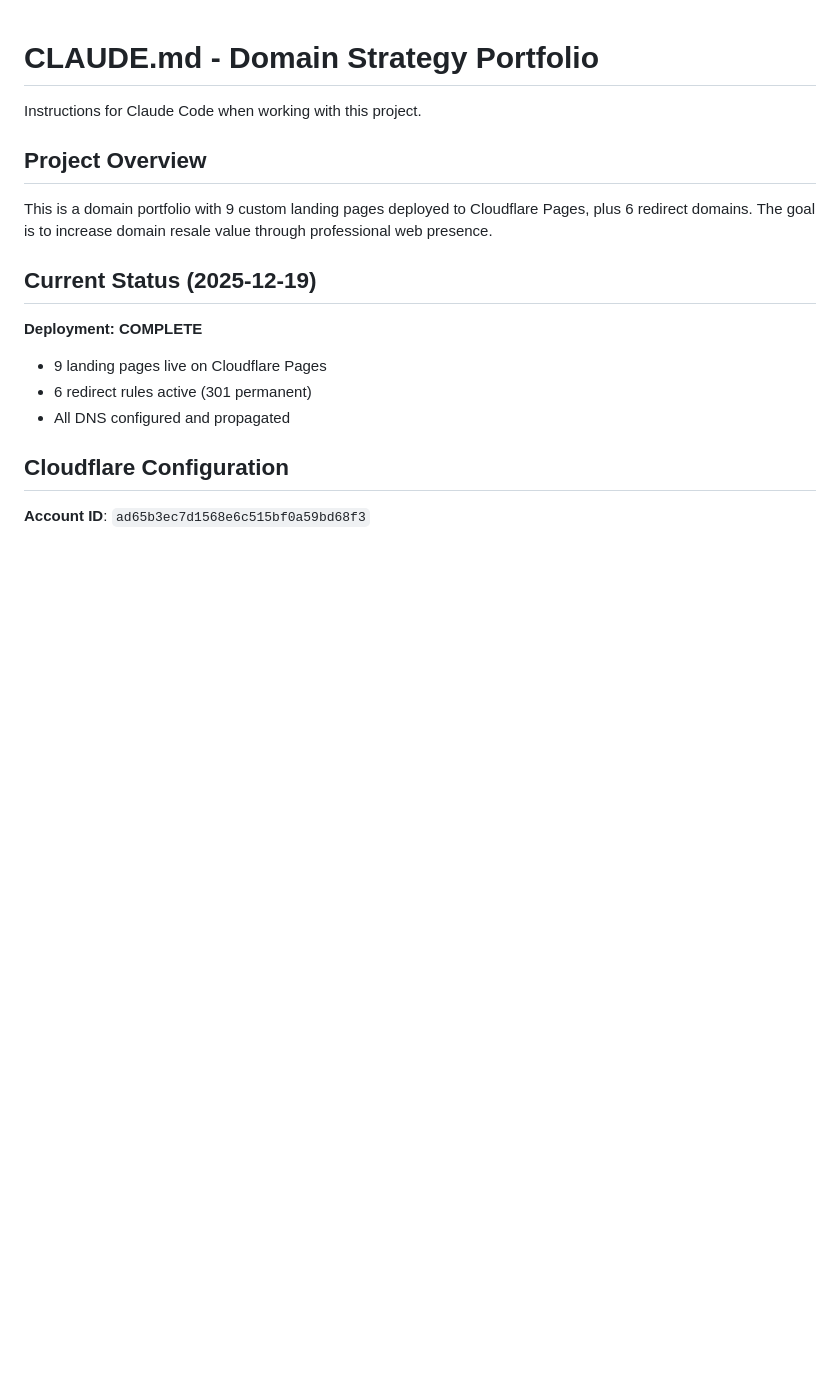
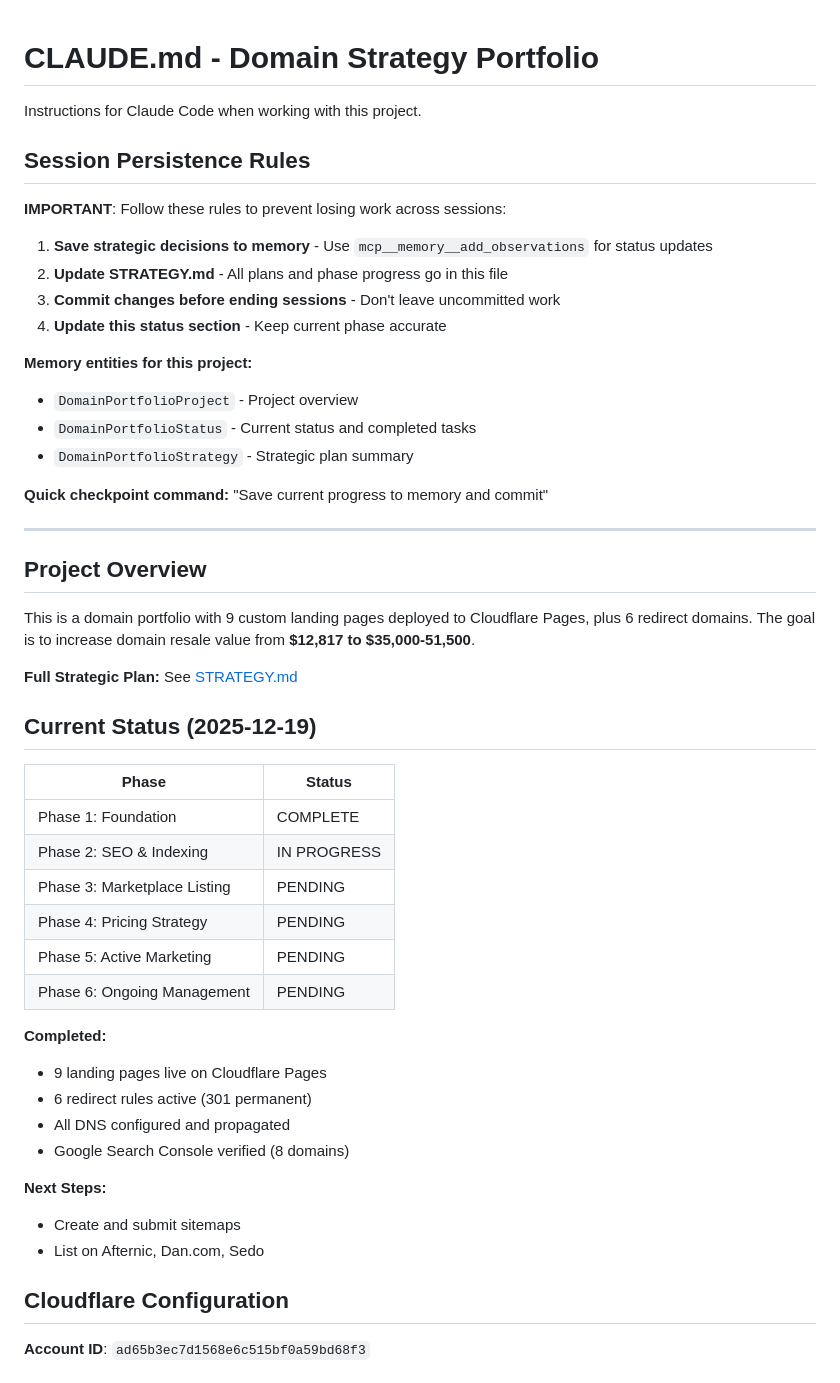
Before and after one commit to guthdx/domain_strategy, a Markdown page: CLAUDE.md, the part around the change. Rendered like a GitHub page; blank space fills up the shorter version.

```diff
--- a/CLAUDE.md
+++ b/CLAUDE.md
@@ -2,17 +2,50 @@
 
 Instructions for Claude Code when working with this project.
 
+## Session Persistence Rules
+
+**IMPORTANT**: Follow these rules to prevent losing work across sessions:
+
+1. **Save strategic decisions to memory** - Use `mcp__memory__add_observations` for status updates
+2. **Update STRATEGY.md** - All plans and phase progress go in this file
+3. **Commit changes before ending sessions** - Don't leave uncommitted work
+4. **Update this status section** - Keep current phase accurate
+
+**Memory entities for this project:**
+- `DomainPortfolioProject` - Project overview
+- `DomainPortfolioStatus` - Current status and completed tasks
+- `DomainPortfolioStrategy` - Strategic plan summary
+
+**Quick checkpoint command:** "Save current progress to memory and commit"
+
+---
+
 ## Project Overview
 
-This is a domain portfolio with 9 custom landing pages deployed to Cloudflare Pages, plus 6 redirect domains. The goal is to increase domain resale value through professional web presence.
+This is a domain portfolio with 9 custom landing pages deployed to Cloudflare Pages, plus 6 redirect domains. The goal is to increase domain resale value from **$12,817 to $35,000-51,500**.
+
+**Full Strategic Plan:** See [STRATEGY.md](STRATEGY.md)
 
 ## Current Status (2025-12-19)
 
-**Deployment: COMPLETE**
+| Phase | Status |
+|-------|--------|
+| Phase 1: Foundation | COMPLETE |
+| Phase 2: SEO & Indexing | IN PROGRESS |
+| Phase 3: Marketplace Listing | PENDING |
+| Phase 4: Pricing Strategy | PENDING |
+| Phase 5: Active Marketing | PENDING |
+| Phase 6: Ongoing Management | PENDING |
 
+**Completed:**
 - 9 landing pages live on Cloudflare Pages
 - 6 redirect rules active (301 permanent)
 - All DNS configured and propagated
+- Google Search Console verified (8 domains)
+
+**Next Steps:**
+- Create and submit sitemaps
+- List on Afternic, Dan.com, Sedo
 
 ## Cloudflare Configuration
 
```
Also changed, not shown: STRATEGY.md (added, +340 -0 lines).
